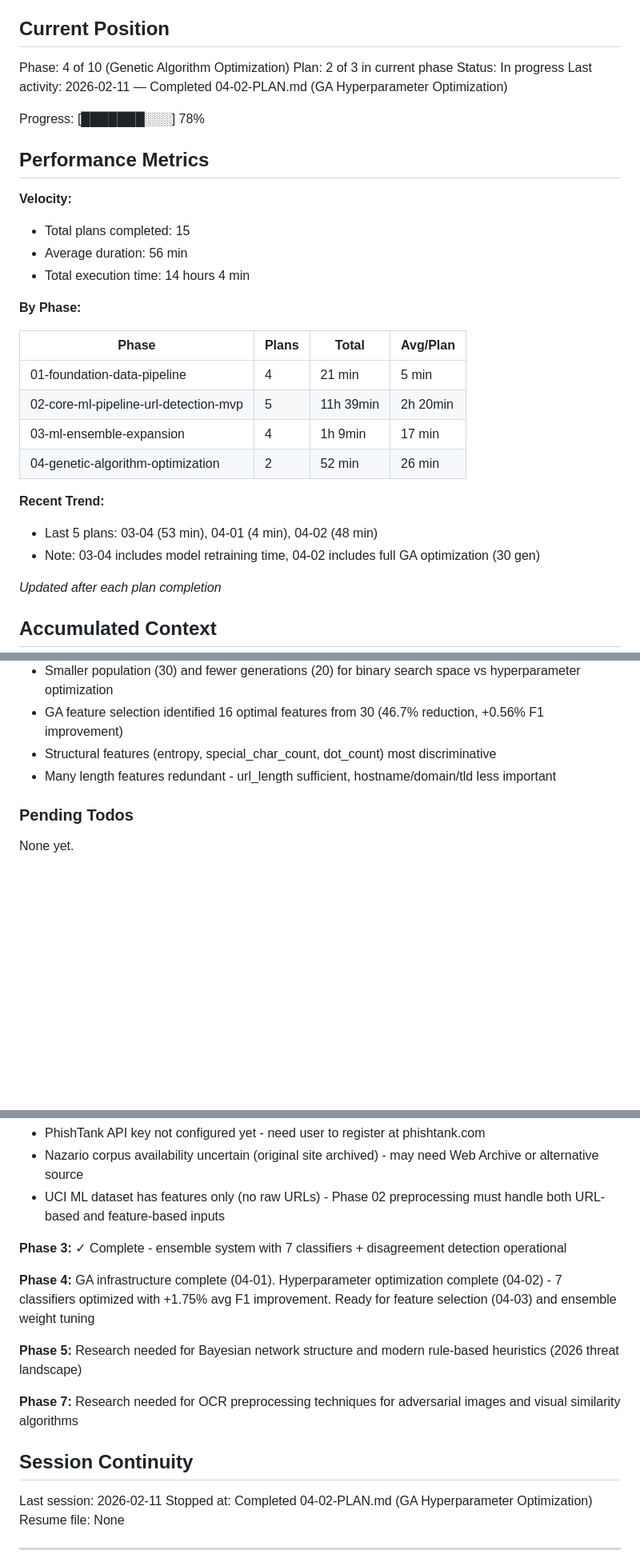
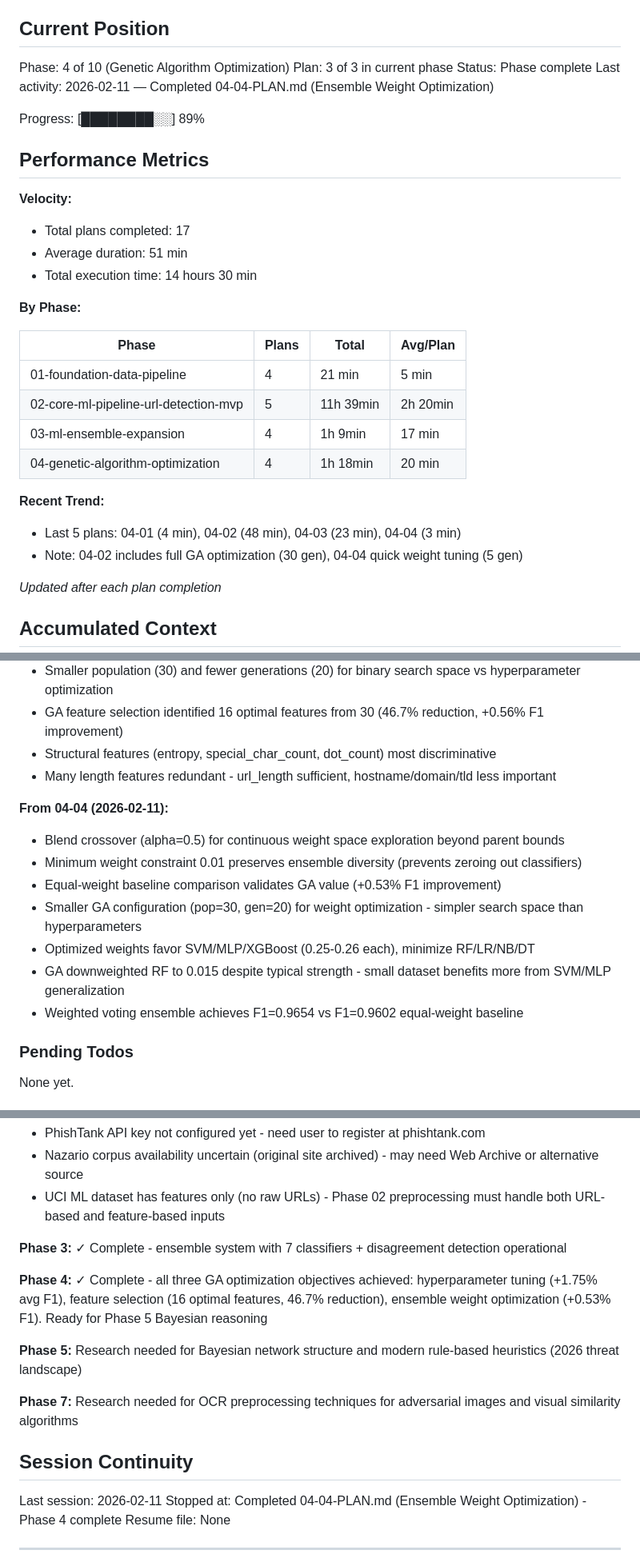
Before and after one commit to H4ck1nGPr13sT/phishguard, a Markdown page: .planning/STATE.md, 3 parts joined by grey strips. Shown at 80% size. Drawn GitHub-style; blank space fills up the shorter version.

Commit message:
docs(04-04): complete Ensemble Weight Optimization plan
Tasks completed: 2/2
- Create ensemble weight optimization module
- Run ensemble weight optimization

SUMMARY: .planning/phases/04-genetic-algorithm-optimization/04-04-SUMMARY.md

```diff
--- a/.planning/STATE.md
+++ b/.planning/STATE.md
@@ -11,18 +11,18 @@ See: .planning/PROJECT.md (updated 2026-02-09)
 ## Current Position
 
 Phase: 4 of 10 (Genetic Algorithm Optimization)
-Plan: 2 of 3 in current phase
-Status: In progress
-Last activity: 2026-02-11 — Completed 04-02-PLAN.md (GA Hyperparameter Optimization)
+Plan: 3 of 3 in current phase
+Status: Phase complete
+Last activity: 2026-02-11 — Completed 04-04-PLAN.md (Ensemble Weight Optimization)
 
-Progress: [███████░░░] 78%
+Progress: [████████░░] 89%
 
 ## Performance Metrics
 
 **Velocity:**
-- Total plans completed: 15
-- Average duration: 56 min
-- Total execution time: 14 hours 4 min
+- Total plans completed: 17
+- Average duration: 51 min
+- Total execution time: 14 hours 30 min
 
 **By Phase:**
 
@@ -31,11 +31,11 @@ Progress: [███████░░░] 78%
 | 01-foundation-data-pipeline | 4 | 21 min | 5 min |
 | 02-core-ml-pipeline-url-detection-mvp | 5 | 11h 39min | 2h 20min |
 | 03-ml-ensemble-expansion | 4 | 1h 9min | 17 min |
-| 04-genetic-algorithm-optimization | 2 | 52 min | 26 min |
+| 04-genetic-algorithm-optimization | 4 | 1h 18min | 20 min |
 
 **Recent Trend:**
-- Last 5 plans: 03-04 (53 min), 04-01 (4 min), 04-02 (48 min)
-- Note: 03-04 includes model retraining time, 04-02 includes full GA optimization (30 gen)
+- Last 5 plans: 04-01 (4 min), 04-02 (48 min), 04-03 (23 min), 04-04 (3 min)
+- Note: 04-02 includes full GA optimization (30 gen), 04-04 quick weight tuning (5 gen)
 
 *Updated after each plan completion*
 
@@ -175,6 +175,15 @@ Recent decisions affecting current work:
 - Structural features (entropy, special_char_count, dot_count) most discriminative
 - Many length features redundant - url_length sufficient, hostname/domain/tld less important
 
+**From 04-04 (2026-02-11):**
+- Blend crossover (alpha=0.5) for continuous weight space exploration beyond parent bounds
+- Minimum weight constraint 0.01 preserves ensemble diversity (prevents zeroing out classifiers)
+- Equal-weight baseline comparison validates GA value (+0.53% F1 improvement)
+- Smaller GA configuration (pop=30, gen=20) for weight optimization - simpler search space than hyperparameters
+- Optimized weights favor SVM/MLP/XGBoost (0.25-0.26 each), minimize RF/LR/NB/DT
+- GA downweighted RF to 0.015 despite typical strength - small dataset benefits more from SVM/MLP generalization
+- Weighted voting ensemble achieves F1=0.9654 vs F1=0.9602 equal-weight baseline
+
 ### Pending Todos
 
 None yet.
@@ -188,7 +197,7 @@ None yet.
 
 **Phase 3:** ✓ Complete - ensemble system with 7 classifiers + disagreement detection operational
 
-**Phase 4:** GA infrastructure complete (04-01). Hyperparameter optimization complete (04-02) - 7 classifiers optimized with +1.75% avg F1 improvement. Ready for feature selection (04-03) and ensemble weight tuning
+**Phase 4:** ✓ Complete - all three GA optimization objectives achieved: hyperparameter tuning (+1.75% avg F1), feature selection (16 optimal features, 46.7% reduction), ensemble weight optimization (+0.53% F1). Ready for Phase 5 Bayesian reasoning
 
 **Phase 5:** Research needed for Bayesian network structure and modern rule-based heuristics (2026 threat landscape)
 
@@ -197,7 +206,7 @@ None yet.
 ## Session Continuity
 
 Last session: 2026-02-11
-Stopped at: Completed 04-02-PLAN.md (GA Hyperparameter Optimization)
+Stopped at: Completed 04-04-PLAN.md (Ensemble Weight Optimization) - Phase 4 complete
 Resume file: None
 
 ---
```
Also changed, not shown: other parts of .planning/STATE.md (+1 -1 lines), 1 other file.
